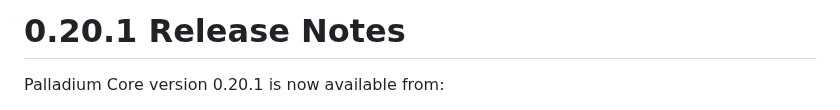
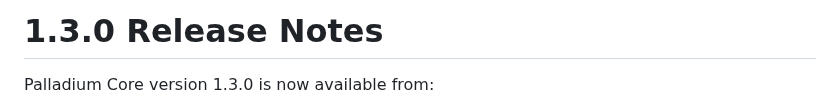
Before and after one commit to NotRin7/Palladium, a Markdown page: doc/release-notes.md, the part around one of its changes. GitHub-like rendering.

```diff
--- a/doc/release-notes.md
+++ b/doc/release-notes.md
@@ -1,5 +1,5 @@
-0.20.1 Release Notes
+1.3.0 Release Notes
 ====================
 
-Palladium Core version 0.20.1 is now available from:
+Palladium Core version 1.3.0 is now available from:
 
```
Also changed, not shown: other parts of doc/release-notes.md (+3 -3 lines).
